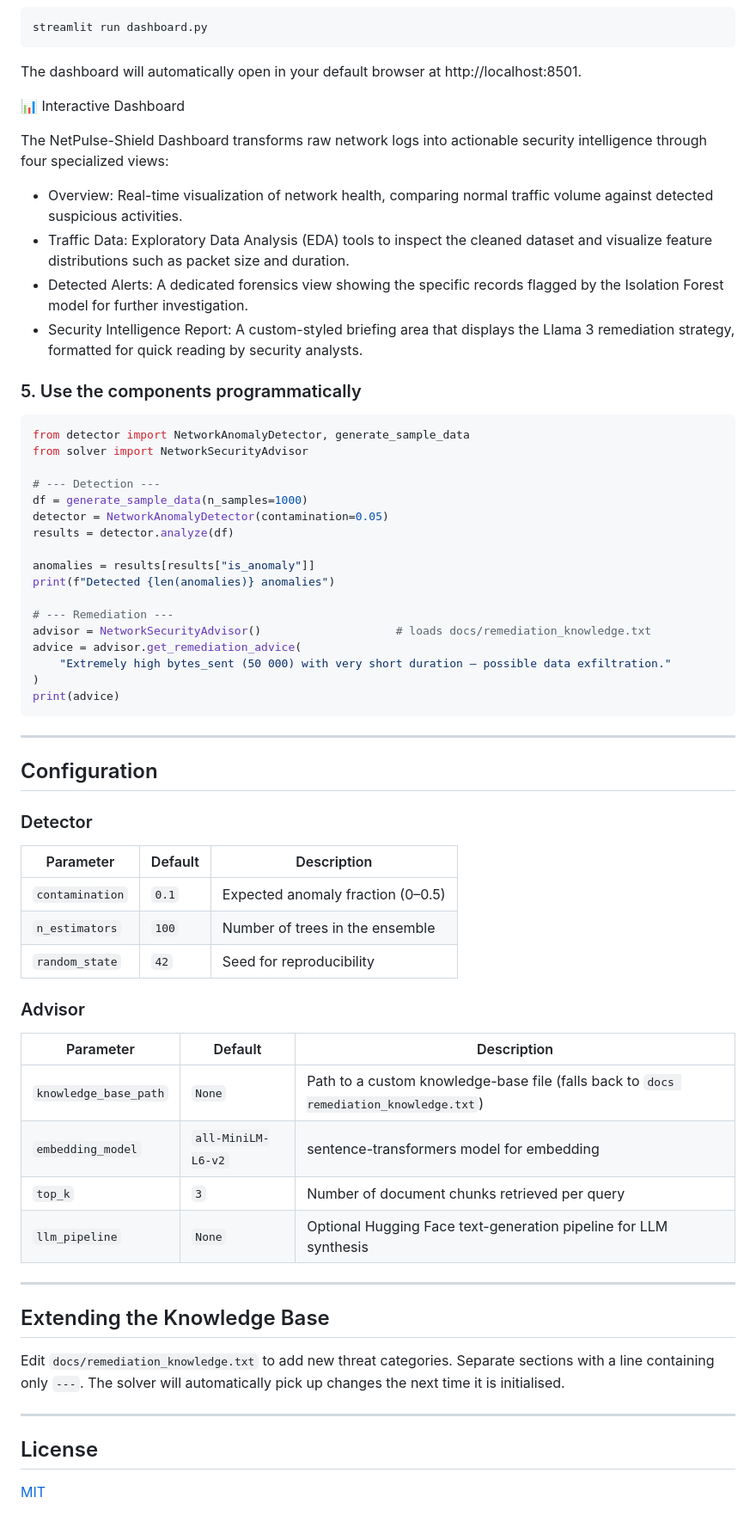
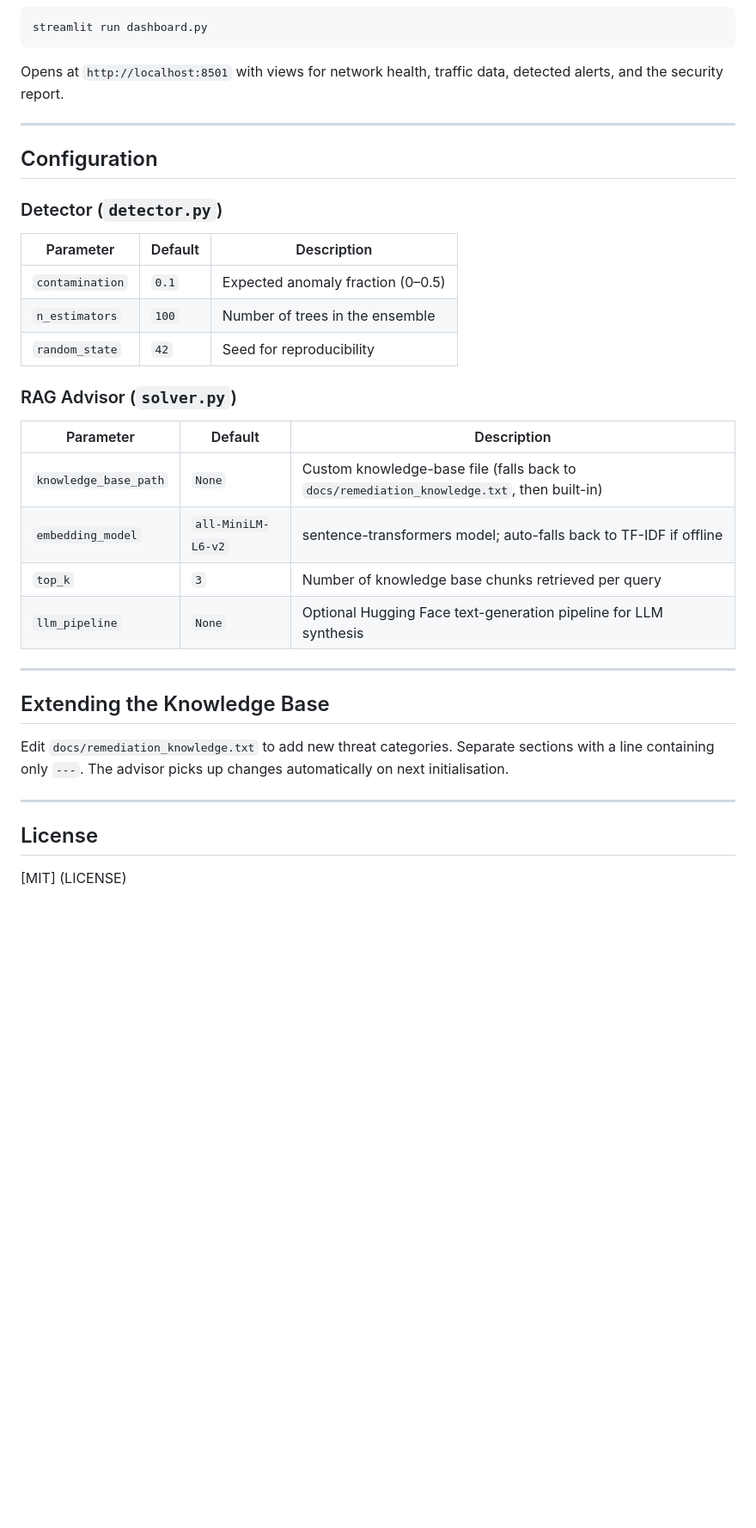
Before and after one commit to meriembarhi/NetPulse-Shield, a Markdown page: README.md, the part around one of its changes. Shown at 86% size. GitHub-like rendering; blank space fills up the shorter version.

````diff
--- a/README.md
+++ b/README.md
@@ -109,70 +151,37 @@ To visualize the detection results and read the AI security report in a professi
 streamlit run dashboard.py
 ```
 
-The dashboard will automatically open in your default browser at http://localhost:8501.
-
-📊 Interactive Dashboard
-
-The NetPulse-Shield Dashboard transforms raw network logs into actionable security intelligence through four specialized views:
-
-- Overview: Real-time visualization of network health, comparing normal traffic volume against detected suspicious activities.
-- Traffic Data: Exploratory Data Analysis (EDA) tools to inspect the cleaned dataset and visualize feature distributions such as packet size and duration.
-- Detected Alerts: A dedicated forensics view showing the specific records flagged by the Isolation Forest model for further investigation.
-- Security Intelligence Report: A custom-styled briefing area that displays the Llama 3 remediation strategy, formatted for quick reading by security analysts.
-
-### 5. Use the components programmatically
-
-```python
-from detector import NetworkAnomalyDetector, generate_sample_data
-from solver import NetworkSecurityAdvisor
-
-# --- Detection ---
-df = generate_sample_data(n_samples=1000)
-detector = NetworkAnomalyDetector(contamination=0.05)
-results = detector.analyze(df)
-
-anomalies = results[results["is_anomaly"]]
-print(f"Detected {len(anomalies)} anomalies")
-
-# --- Remediation ---
-advisor = NetworkSecurityAdvisor()                    # loads docs/remediation_knowledge.txt
-advice = advisor.get_remediation_advice(
-    "Extremely high bytes_sent (50 000) with very short duration — possible data exfiltration."
-)
-print(advice)
-```
+Opens at `http://localhost:8501` with views for network health, traffic data, detected alerts, and the security report.
 
 ---
 
 ## Configuration
 
-### Detector
+### Detector (`detector.py`)
 
-| Parameter       | Default | Description                       |
-|-----------------|---------|-----------------------------------|
-| `contamination` | `0.1`   | Expected anomaly fraction (0–0.5) |
-| `n_estimators`  | `100`   | Number of trees in the ensemble   |
-| `random_state`  | `42`    | Seed for reproducibility          |
+| Parameter | Default | Description |
+|-----------|---------|-------------|
+| `contamination` | `0.1` | Expected anomaly fraction (0–0.5) |
+| `n_estimators` | `100` | Number of trees in the ensemble |
+| `random_state` | `42` | Seed for reproducibility |
 
-### Advisor
+### RAG Advisor (`solver.py`)
 
-| Parameter             | Default            | Description                                   |
-|-----------------------|--------------------|-----------------------------------------------|
-| `knowledge_base_path` | `None`             | Path to a custom knowledge-base file (falls back to `docs remediation_knowledge.txt`) |
-| `embedding_model`     | `all-MiniLM-L6-v2` | sentence-transformers model for embedding     |
-| `top_k`               | `3`                | Number of document chunks retrieved per query |
-| `llm_pipeline`        | `None`             | Optional Hugging Face text-generation pipeline for LLM synthesis |
+| Parameter | Default | Description |
+|-----------|---------|-------------|
+| `knowledge_base_path` | `None` | Custom knowledge-base file (falls back to `docs/remediation_knowledge.txt`, then built-in) |
+| `embedding_model` | `all-MiniLM-L6-v2` | sentence-transformers model; auto-falls back to TF-IDF if offline |
+| `top_k` | `3` | Number of knowledge base chunks retrieved per query |
+| `llm_pipeline` | `None` | Optional Hugging Face text-generation pipeline for LLM synthesis |
 
 ---
 
 ## Extending the Knowledge Base
 
-Edit `docs/remediation_knowledge.txt` to add new threat categories.
-Separate sections with a line containing only `---`.  The solver will
-automatically pick up changes the next time it is initialised.
+Edit `docs/remediation_knowledge.txt` to add new threat categories. Separate sections with a line containing only `---`. The advisor picks up changes automatically on next initialisation.
 
 ---
 
 ## License
 
-[MIT](LICENSE)
+[MIT] (LICENSE)
````
Also changed, not shown: other parts of README.md (+95 -53 lines).
